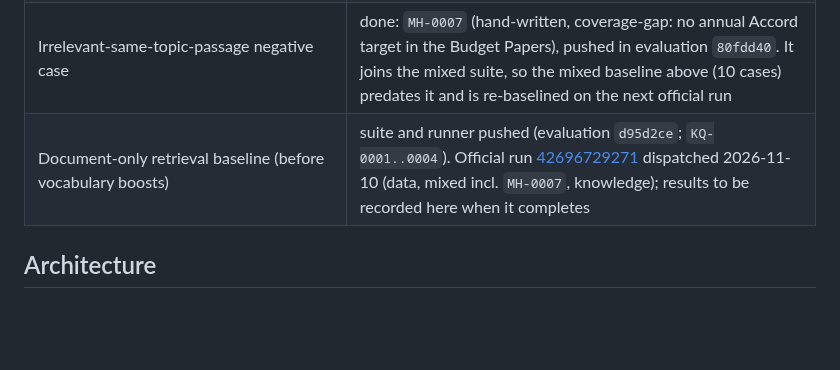
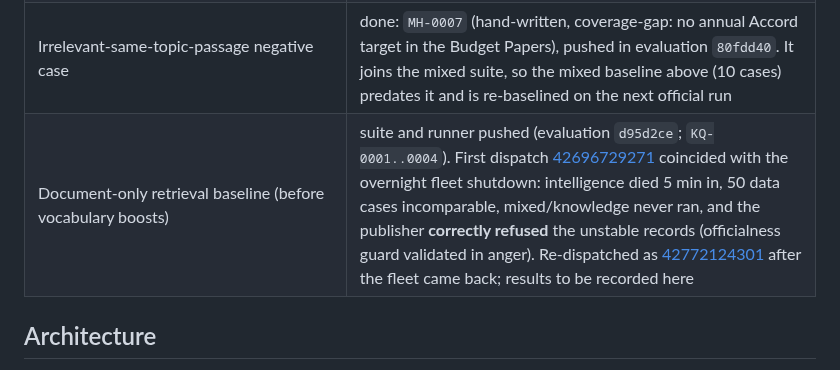
Before and after one commit to big-lake/.github, a Markdown page: documentation/plans/vocabulary-unified-intelligence.md, the part around the change. Drawn GitHub-style; blank space fills up the shorter version.

Commit message:
docs(plans): first baseline dispatch hit the fleet shutdown; re-dispatched

```diff
--- a/documentation/plans/vocabulary-unified-intelligence.md
+++ b/documentation/plans/vocabulary-unified-intelligence.md
@@ -125,7 +125,7 @@ Started 2026-11-10. All Phase 1 commits are pushed (`big-lake/vocabulary` create
 | Knowledge snapshot/applicability contract (knowledge ADR-0023) and binding pin contract (org ADR-0006) | written, `proposed`, awaiting user review |
 | Bundle publication (GCS bucket, SA, workflow in `infra/` + GHA) | code done: vocabulary `bbf325f` (builder, atomic `current.json` publish, `--rollback-to`, `publish.yml` gated by `PUBLISH_ENABLED`, SETUP.md, 17 tests). Infra written on branch `feat/vocabulary-bundle-bucket` (`ff75746`, **local, not pushed**; fmt + validate pass): versioned `{project}-vocabulary` bucket, `biglake-sa-vocabulary-{env}` with `bundles/`-conditioned objectAdmin, environment-scoped WIF binding. **Nothing deployed**; needs the infra PR/GHA deploy, then the GitHub environments/secrets in SETUP.md. No consumer read grants yet |
 | Irrelevant-same-topic-passage negative case | done: `MH-0007` (hand-written, coverage-gap: no annual Accord target in the Budget Papers), pushed in evaluation `80fdd40`. It joins the mixed suite, so the mixed baseline above (10 cases) predates it and is re-baselined on the next official run |
-| Document-only retrieval baseline (before vocabulary boosts) | suite and runner pushed (evaluation `d95d2ce`; `KQ-0001..0004`). Official run [42696729271](https://github.com/big-lake/evaluation/actions/runs/42696729271) dispatched 2026-11-10 (data, mixed incl. `MH-0007`, knowledge); results to be recorded here when it completes |
+| Document-only retrieval baseline (before vocabulary boosts) | suite and runner pushed (evaluation `d95d2ce`; `KQ-0001..0004`). First dispatch [42696729271](https://github.com/big-lake/evaluation/actions/runs/42696729271) coincided with the overnight fleet shutdown: intelligence died 5 min in, 50 data cases incomparable, mixed/knowledge never ran, and the publisher **correctly refused** the unstable records (officialness guard validated in anger). Re-dispatched as [42772124301](https://github.com/big-lake/evaluation/actions/runs/42772124301) after the fleet came back; results to be recorded here |
 
 ## Architecture
 
```
